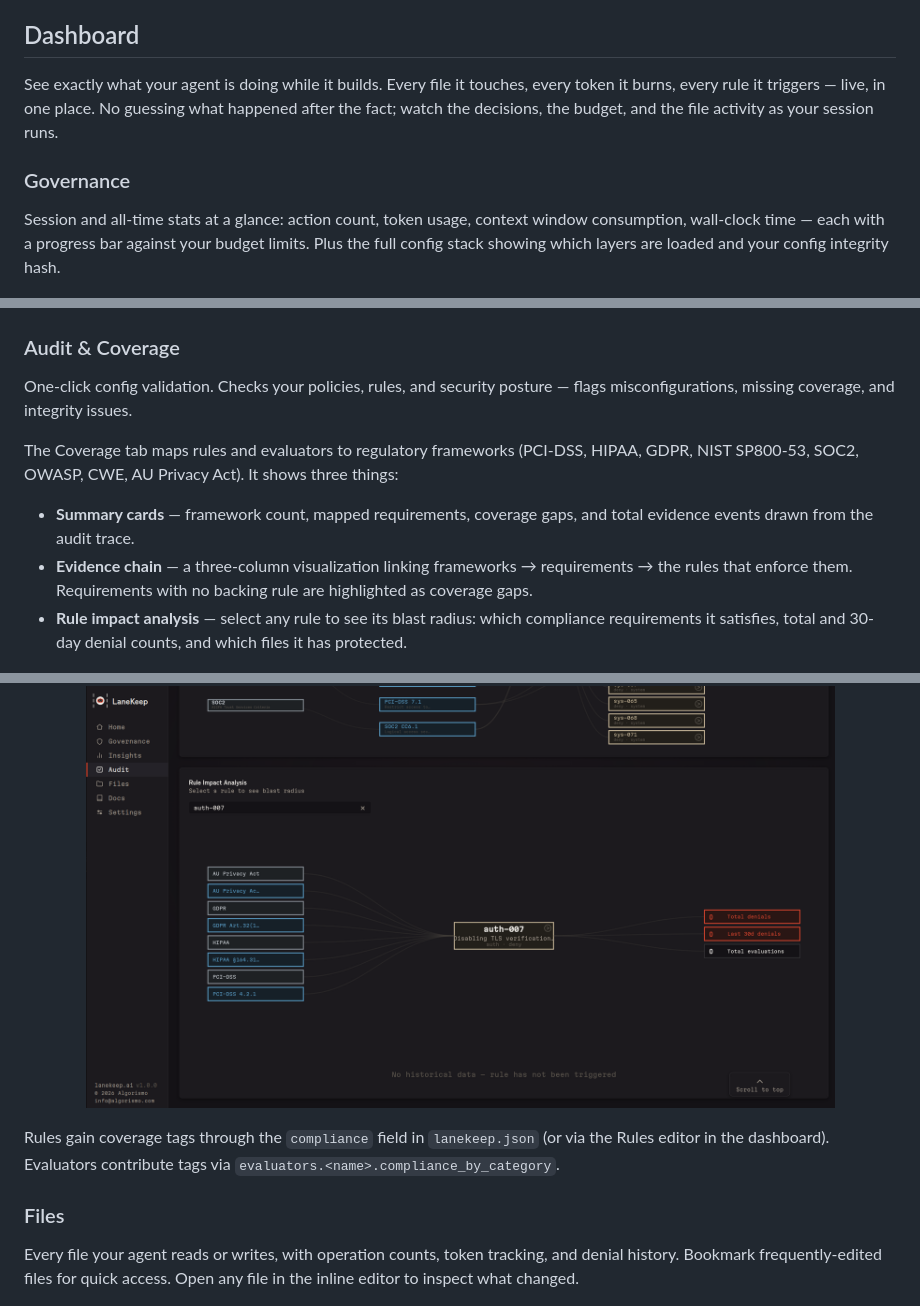
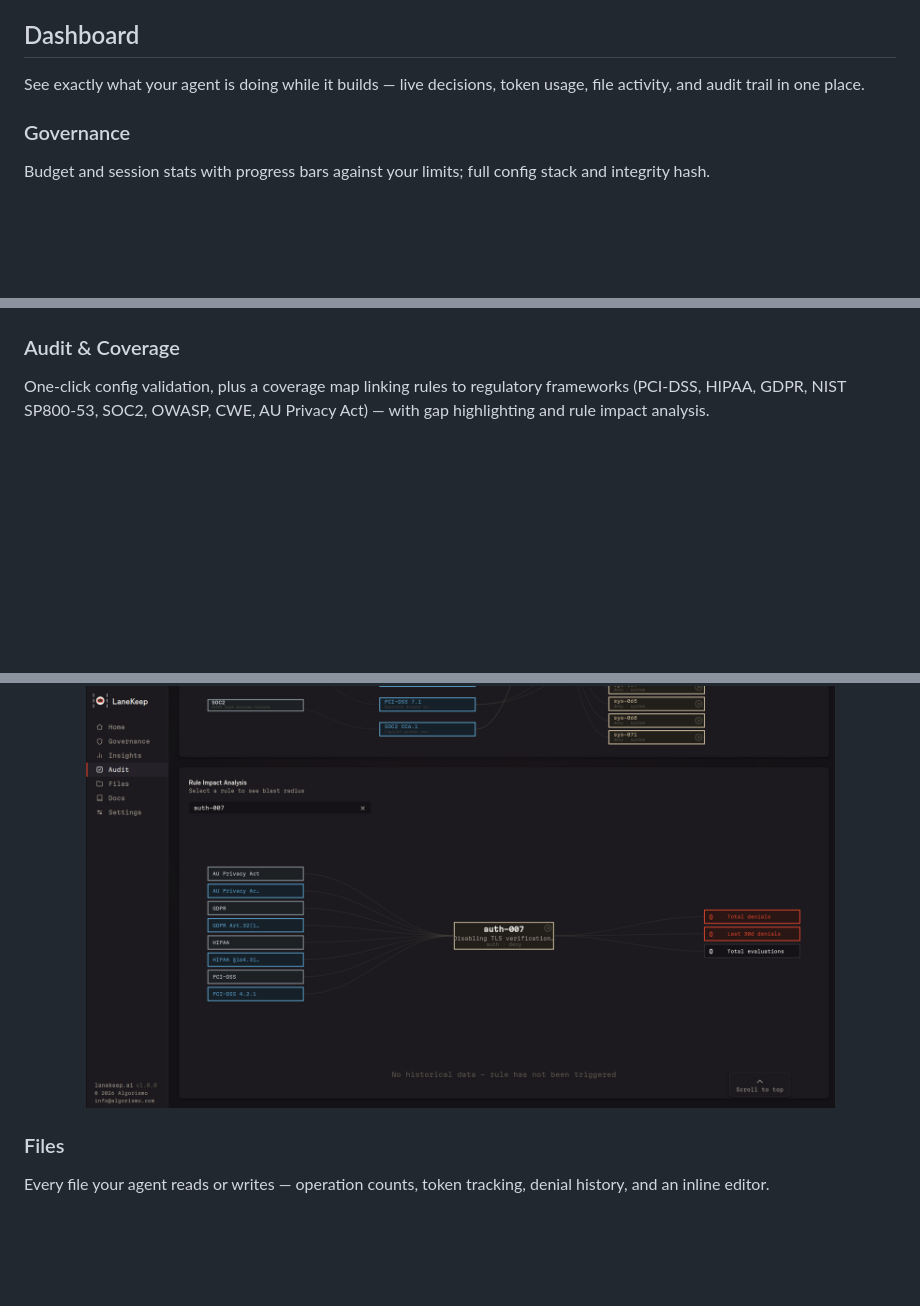
Before and after one commit to algorismo-au/lanekeep, a Markdown page: README.md, 3 parts joined by grey strips. Rendered like a GitHub page; blank space fills up the shorter version.

```diff
--- a/README.md
+++ b/README.md
@@ -272,17 +250,11 @@ See [REFERENCE.md — CLI Reference](REFERENCE.md#cli-reference) for the full co
 
 ## Dashboard
 
-See exactly what your agent is doing while it builds. Every file it touches,
-every token it burns, every rule it triggers — live, in one place. No
-guessing what happened after the fact; watch the decisions, the budget, and
-the file activity as your session runs.
+See exactly what your agent is doing while it builds — live decisions, token usage, file activity, and audit trail in one place.
 
 ### Governance
 
-Session and all-time stats at a glance: action count, token usage, context
-window consumption, wall-clock time — each with a progress bar against your
-budget limits. Plus the full config stack showing which layers are loaded and
-your config integrity hash.
+Budget and session stats with progress bars against your limits; full config stack and integrity hash.
 
 <p align="center">
   <img src="images/readme/lanekeep_governance.png" alt="LaneKeep Governance — budget and session stats" width="749" />
@@ -303,21 +273,7 @@ percentiles, and a decision timeline across your session.
 
 ### Audit & Coverage
 
-One-click config validation. Checks your policies, rules, and security
-posture — flags misconfigurations, missing coverage, and integrity issues.
-
-The Coverage tab maps rules and evaluators to regulatory frameworks
-(PCI-DSS, HIPAA, GDPR, NIST SP800-53, SOC2, OWASP, CWE, AU Privacy Act).
-It shows three things:
-
-- **Summary cards** — framework count, mapped requirements, coverage gaps,
-  and total evidence events drawn from the audit trace.
-- **Evidence chain** — a three-column visualization linking frameworks →
-  requirements → the rules that enforce them. Requirements with no
-  backing rule are highlighted as coverage gaps.
-- **Rule impact analysis** — select any rule to see its blast radius:
-  which compliance requirements it satisfies, total and 30-day denial
-  counts, and which files it has protected.
+One-click config validation, plus a coverage map linking rules to regulatory frameworks (PCI-DSS, HIPAA, GDPR, NIST SP800-53, SOC2, OWASP, CWE, AU Privacy Act) — with gap highlighting and rule impact analysis.
 
 <p align="center">
   <img src="images/readme/lanekeep_audit1.png" alt="LaneKeep Audit — config validation" width="749" />
@@ -329,15 +285,9 @@ It shows three things:
   <img src="images/readme/lanekeep_audit3.png" alt="LaneKeep Coverage — rule impact analysis" width="749" />
 </p>
 
-Rules gain coverage tags through the `compliance` field in `lanekeep.json`
-(or via the Rules editor in the dashboard). Evaluators contribute tags via
-`evaluators.<name>.compliance_by_category`.
-
 ### Files
 
-Every file your agent reads or writes, with operation counts, token tracking,
-and denial history. Bookmark frequently-edited files for quick access. Open
-any file in the inline editor to inspect what changed.
+Every file your agent reads or writes — operation counts, token tracking, denial history, and an inline editor.
 
 <p align="center">
   <img src="images/readme/lanekeep_files.png" alt="LaneKeep Files — file tree and editor" width="749" />
```
Also changed, not shown: other parts of README.md (+4 -28 lines).
